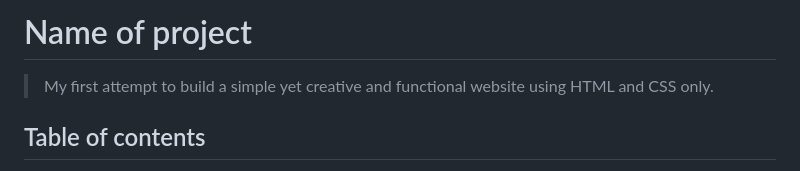
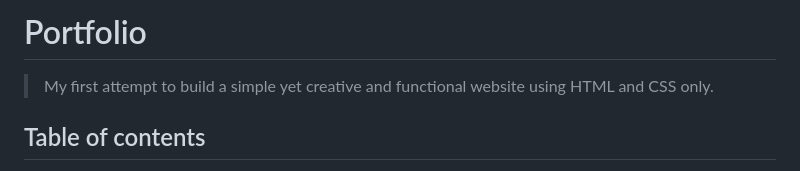
Before and after one commit to A-SHA256/portfolio-hyf, a Markdown page: README.md, the part around the change. Drawn GitHub-style.

Commit message:
add the name of project

```diff
--- a/README.md
+++ b/README.md
@@ -1,7 +1,7 @@
-# Name of project
+# Portfolio
 
-> My first attempt to build a simple yet creative and functional website
-using HTML and CSS only.
+> My first attempt to build a simple yet creative and functional website using
+> HTML and CSS only.
 
 ## Table of contents
 
```
